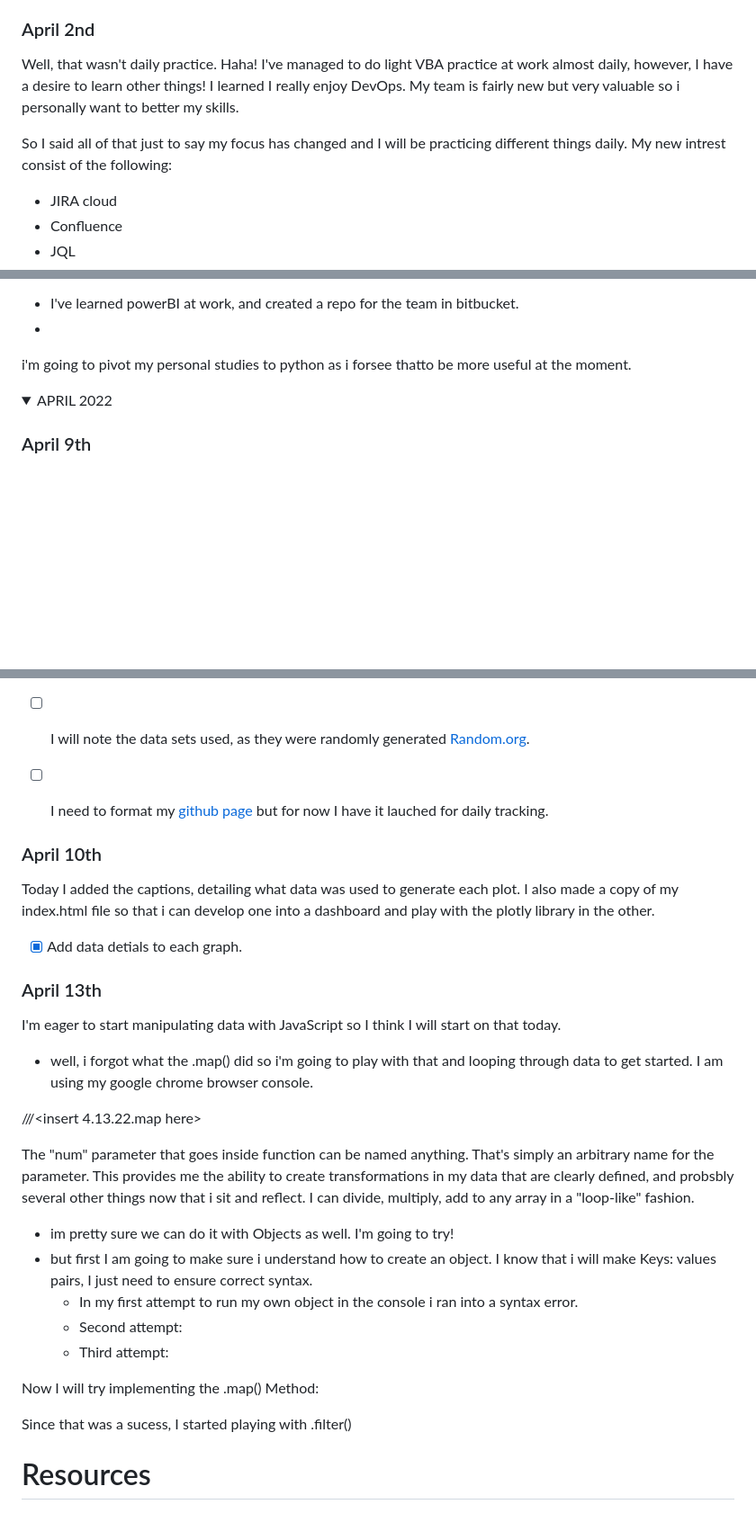
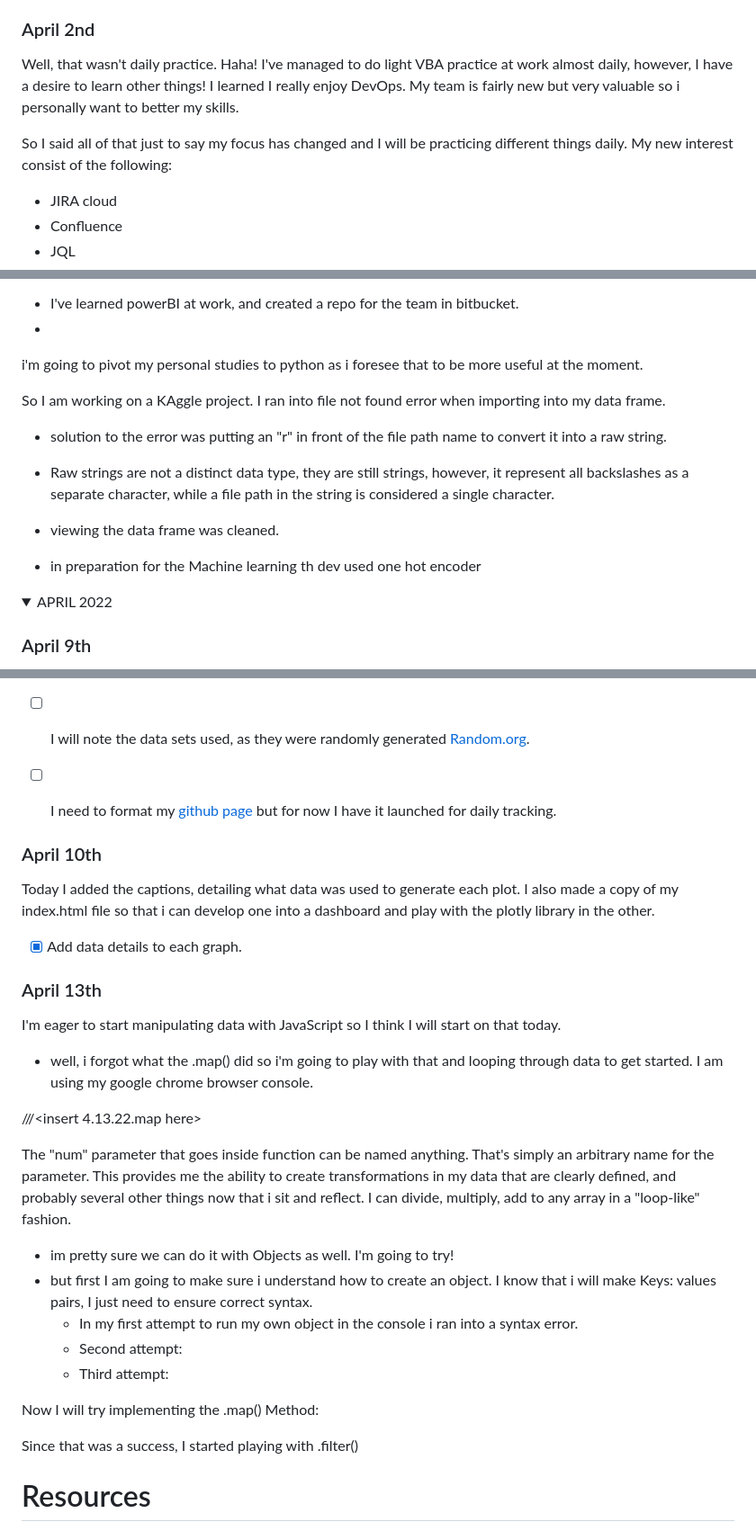
Before and after one commit to DWashington3/Daily_Practice, a Markdown page: README.md, 3 parts joined by grey strips. Shown at 90% size. Rendered like a GitHub page; folded sections open; blank space fills up the shorter version.

```diff
--- a/README.md
+++ b/README.md
@@ -11,7 +11,7 @@ Fundamental Practicing
   Well, that wasn't daily practice. Haha! I've managed to do light VBA practice at work almost daily, however, I have a desire to learn other things! I learned I really enjoy DevOps. My team is fairly new but very valuable so i personally want to better my skills.
 
   So I said all of that just to say my focus has changed and I will be practicing different things daily.
-  My new intrest consist of the following:
+  My new interest consist of the following:
  -  JIRA cloud
  -  Confluence
  - JQL
@@ -123,7 +123,14 @@ In the meantime outside of work i really need to focus on the basics because my
 June 29th
 -   I've learned powerBI at work, and created a repo for the team in bitbucket.
 -
-i'm going to pivot my personal studies to python as i forsee thatto be more useful at the moment.
+i'm going to pivot my personal studies to python as i foresee that to be more useful at the moment.
+
+So I am working on a KAggle project. I ran into file not found error when importing into my data frame.
+  - solution to the error was putting an "r" in front of the file path name to convert it into a raw string.
+  - Raw strings are not a distinct data type, they are still strings, however, it represent all backslashes as a separate character, while a file path in the string is considered a single character.
+  - viewing the data frame was cleaned.
+- in preparation for the Machine learning th dev used one hot encoder
+
 
 
 
@@ -171,7 +178,7 @@ Tomorrow's Goal
 
 - [ ] Recreate these plots with Python in Jupyter Notebook
 - [ ] I will note the data sets used, as they were randomly generated [Random.org](https://www.random.org/integer-sets/?sets=3&num=50&min=1&max=100&seqnos=on&commas=on&sort=on&order=index&format=html&rnd=new).
-- [ ] I need to format my [github page](https://dwashington3.github.io/Daily_Practice/) but for now I have it lauched for daily tracking.
+- [ ] I need to format my [github page](https://dwashington3.github.io/Daily_Practice/) but for now I have it launched for daily tracking.
 
 
 
@@ -180,7 +187,7 @@ Tomorrow's Goal
 Today I added the captions, detailing what data was used to generate each plot.
 I also made a copy of my index.html file so that i can develop one into a dashboard and play with the plotly library in the other.
 
-  - [x] Add data detials to each graph.
+  - [x] Add data details to each graph.
 
  ### April 13th
 
@@ -189,7 +196,7 @@ I also made a copy of my index.html file so that i can develop one into a dashbo
 
  ///<insert 4.13.22.map here>
 
- The "num" parameter that goes inside function can be named anything. That's simply an arbitrary name for the parameter. This provides me the ability to create transformations in my data that are clearly defined, and probsbly several other things now that i sit and reflect. I can divide, multiply, add to any array in a "loop-like" fashion.
+ The "num" parameter that goes inside function can be named anything. That's simply an arbitrary name for the parameter. This provides me the ability to create transformations in my data that are clearly defined, and probably several other things now that i sit and reflect. I can divide, multiply, add to any array in a "loop-like" fashion.
   - im pretty sure we can do it with Objects as well. I'm going to try!
   - but first I am going to make sure i understand  how to create an object. I know that i will make Keys: values pairs, I just need to ensure correct syntax.
     - In my first attempt to run my own object in the console i ran into a syntax error.
@@ -199,7 +206,7 @@ I also made a copy of my index.html file so that i can develop one into a dashbo
   Now I will try implementing the .map() Method:
 
 
-  Since that was a sucess, I started playing with .filter()
+  Since that was a success, I started playing with .filter()
 
 
 </p>
```
Also changed, not shown: other parts of README.md (+13 -13 lines).
